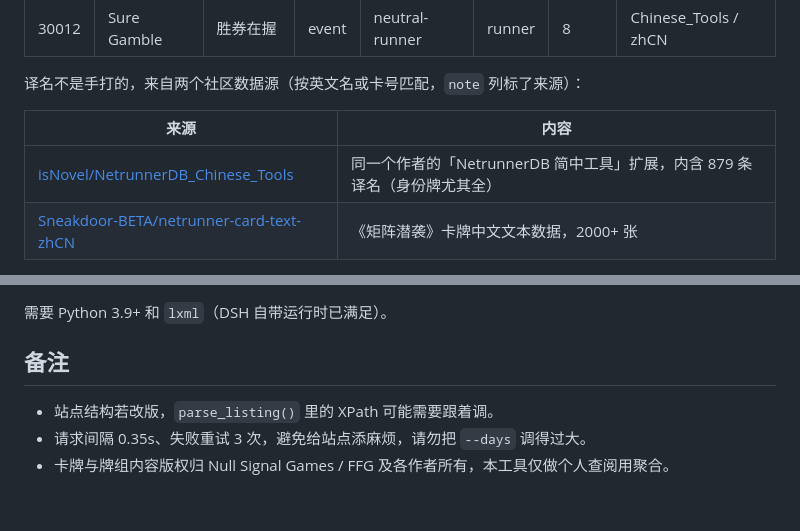
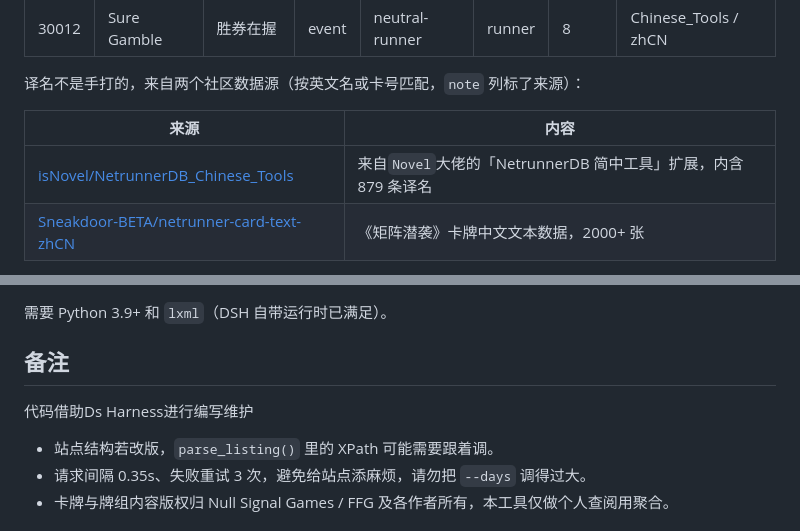
Before and after one commit to XLMcmath/NetRunnerDB-WeeklyReport, a Markdown page: README.md, 2 parts joined by grey strips. GitHub-like rendering; blank space fills up the shorter version.

Commit message:
Revise source description and add maintenance note
Updated the description of the source for translated names and added a note about code maintenance.

```diff
--- a/README.md
+++ b/README.md
@@ -56,7 +56,7 @@
 
 | 来源 | 内容 |
 | --- | --- |
-| [isNovel/NetrunnerDB_Chinese_Tools](https://github.com/isNovel/NetrunnerDB_Chinese_Tools) | 同一个作者的「NetrunnerDB 简中工具」扩展，内含 879 条译名（身份牌尤其全） |
+| [isNovel/NetrunnerDB_Chinese_Tools](https://github.com/isNovel/NetrunnerDB_Chinese_Tools) | 来自`Novel`大佬的「NetrunnerDB 简中工具」扩展，内含 879 条译名 |
 | [Sneakdoor-BETA/netrunner-card-text-zhCN](https://github.com/Sneakdoor-BETA/netrunner-card-text-zhCN) | 《矩阵潜袭》卡牌中文文本数据，2000+ 张 |
 
 - 想重新拉一遍/补新系列：`python nrdb_weekly.py --import-names`
@@ -130,6 +130,8 @@ python nrdb_weekly.py --dry-run
 需要 Python 3.9+ 和 `lxml`（DSH 自带运行时已满足）。
 
 ## 备注
+代码借助Ds Harness进行编写维护
+
 
 - 站点结构若改版，`parse_listing()` 里的 XPath 可能需要跟着调。
 - 请求间隔 0.35s、失败重试 3 次，避免给站点添麻烦，请勿把 `--days` 调得过大。
```
